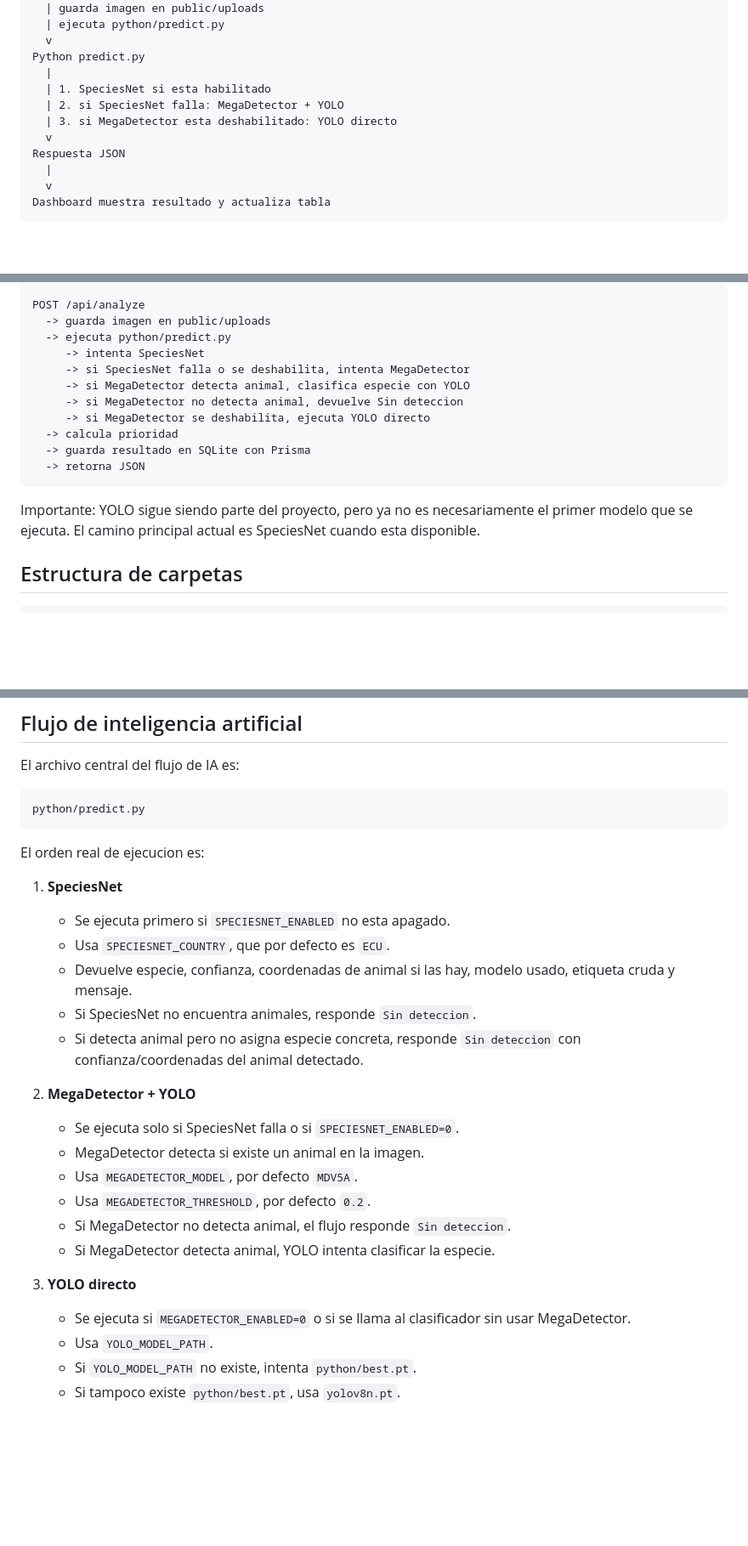
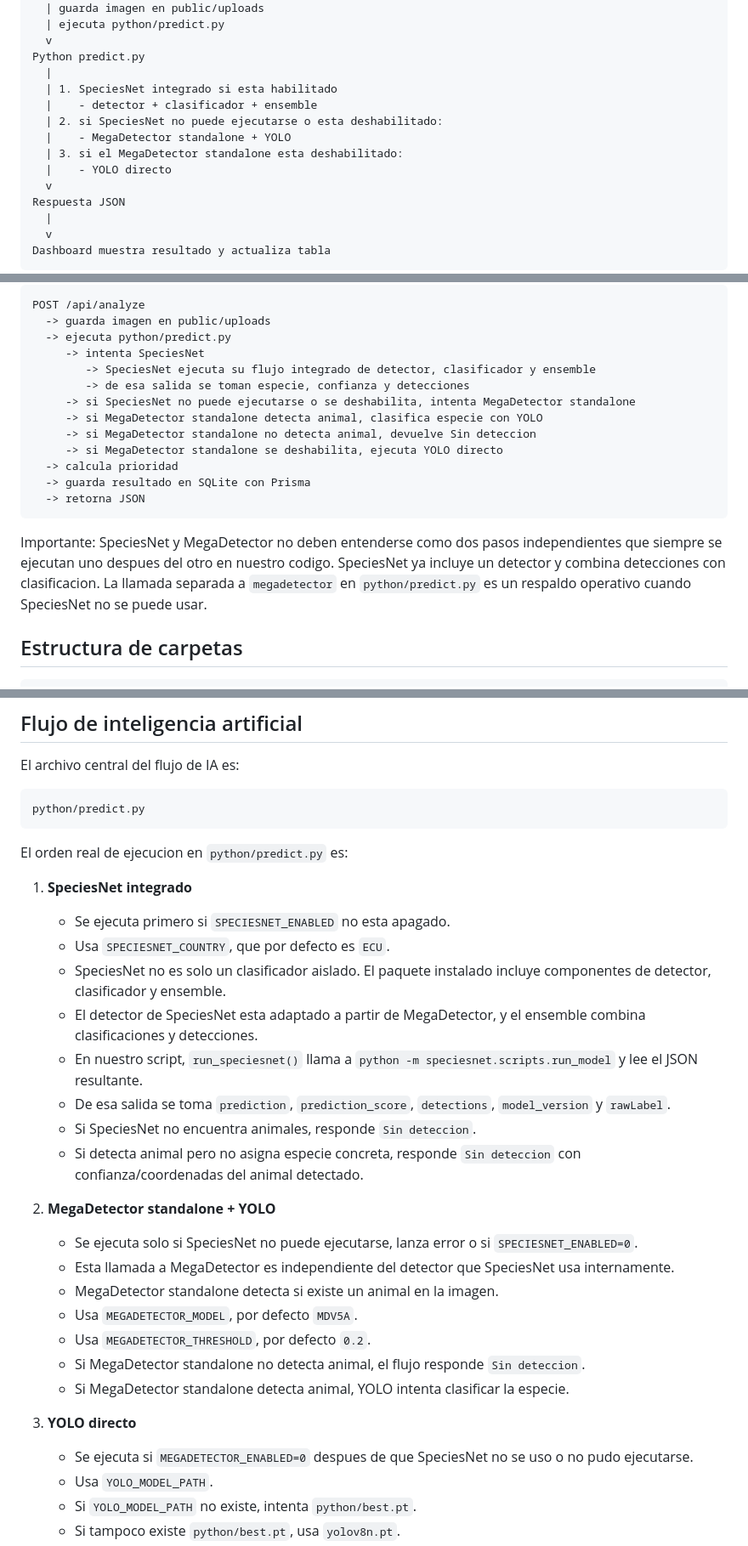
Before and after one commit to nvburgos/Tesis-deteccion-animales, a Markdown page: README.md, 3 parts joined by grey strips. Shown at 85% size. Rendered like a GitHub page; blank space fills up the shorter version.

Commit message:
Clarify AI model pipeline in README

````diff
--- a/README.md
+++ b/README.md
@@ -75,9 +75,12 @@ Backend interno Next.js
   v
 Python predict.py
   |
-  | 1. SpeciesNet si esta habilitado
-  | 2. si SpeciesNet falla: MegaDetector + YOLO
-  | 3. si MegaDetector esta deshabilitado: YOLO directo
+  | 1. SpeciesNet integrado si esta habilitado
+  |    - detector + clasificador + ensemble
+  | 2. si SpeciesNet no puede ejecutarse o esta deshabilitado:
+  |    - MegaDetector standalone + YOLO
+  | 3. si el MegaDetector standalone esta deshabilitado:
+  |    - YOLO directo
   v
 Respuesta JSON
   |
@@ -108,16 +111,18 @@ POST /api/analyze
   -> guarda imagen en public/uploads
   -> ejecuta python/predict.py
      -> intenta SpeciesNet
-     -> si SpeciesNet falla o se deshabilita, intenta MegaDetector
-     -> si MegaDetector detecta animal, clasifica especie con YOLO
-     -> si MegaDetector no detecta animal, devuelve Sin deteccion
-     -> si MegaDetector se deshabilita, ejecuta YOLO directo
+        -> SpeciesNet ejecuta su flujo integrado de detector, clasificador y ensemble
+        -> de esa salida se toman especie, confianza y detecciones
+     -> si SpeciesNet no puede ejecutarse o se deshabilita, intenta MegaDetector standalone
+     -> si MegaDetector standalone detecta animal, clasifica especie con YOLO
+     -> si MegaDetector standalone no detecta animal, devuelve Sin deteccion
+     -> si MegaDetector standalone se deshabilita, ejecuta YOLO directo
   -> calcula prioridad
   -> guarda resultado en SQLite con Prisma
   -> retorna JSON
 ```
 
-Importante: YOLO sigue siendo parte del proyecto, pero ya no es necesariamente el primer modelo que se ejecuta. El camino principal actual es SpeciesNet cuando esta disponible.
+Importante: SpeciesNet y MegaDetector no deben entenderse como dos pasos independientes que siempre se ejecutan uno despues del otro en nuestro codigo. SpeciesNet ya incluye un detector y combina detecciones con clasificacion. La llamada separada a `megadetector` en `python/predict.py` es un respaldo operativo cuando SpeciesNet no se puede usar.
 
 ## Estructura de carpetas
 
@@ -415,25 +420,29 @@ El archivo central del flujo de IA es:
 python/predict.py
 ```
 
-El orden real de ejecucion es:
+El orden real de ejecucion en `python/predict.py` es:
 
-1. **SpeciesNet**
+1. **SpeciesNet integrado**
    - Se ejecuta primero si `SPECIESNET_ENABLED` no esta apagado.
    - Usa `SPECIESNET_COUNTRY`, que por defecto es `ECU`.
-   - Devuelve especie, confianza, coordenadas de animal si las hay, modelo usado, etiqueta cruda y mensaje.
+   - SpeciesNet no es solo un clasificador aislado. El paquete instalado incluye componentes de detector, clasificador y ensemble.
+   - El detector de SpeciesNet esta adaptado a partir de MegaDetector, y el ensemble combina clasificaciones y detecciones.
+   - En nuestro script, `run_speciesnet()` llama a `python -m speciesnet.scripts.run_model` y lee el JSON resultante.
+   - De esa salida se toma `prediction`, `prediction_score`, `detections`, `model_version` y `rawLabel`.
    - Si SpeciesNet no encuentra animales, responde `Sin deteccion`.
    - Si detecta animal pero no asigna especie concreta, responde `Sin deteccion` con confianza/coordenadas del animal detectado.
 
-2. **MegaDetector + YOLO**
-   - Se ejecuta solo si SpeciesNet falla o si `SPECIESNET_ENABLED=0`.
-   - MegaDetector detecta si existe un animal en la imagen.
+2. **MegaDetector standalone + YOLO**
+   - Se ejecuta solo si SpeciesNet no puede ejecutarse, lanza error o si `SPECIESNET_ENABLED=0`.
+   - Esta llamada a MegaDetector es independiente del detector que SpeciesNet usa internamente.
+   - MegaDetector standalone detecta si existe un animal en la imagen.
    - Usa `MEGADETECTOR_MODEL`, por defecto `MDV5A`.
    - Usa `MEGADETECTOR_THRESHOLD`, por defecto `0.2`.
-   - Si MegaDetector no detecta animal, el flujo responde `Sin deteccion`.
-   - Si MegaDetector detecta animal, YOLO intenta clasificar la especie.
+   - Si MegaDetector standalone no detecta animal, el flujo responde `Sin deteccion`.
+   - Si MegaDetector standalone detecta animal, YOLO intenta clasificar la especie.
 
 3. **YOLO directo**
-   - Se ejecuta si `MEGADETECTOR_ENABLED=0` o si se llama al clasificador sin usar MegaDetector.
+   - Se ejecuta si `MEGADETECTOR_ENABLED=0` despues de que SpeciesNet no se uso o no pudo ejecutarse.
    - Usa `YOLO_MODEL_PATH`.
    - Si `YOLO_MODEL_PATH` no existe, intenta `python/best.pt`.
    - Si tampoco existe `python/best.pt`, usa `yolov8n.pt`.
````
Also changed, not shown: other parts of README.md (+13 -13 lines).
